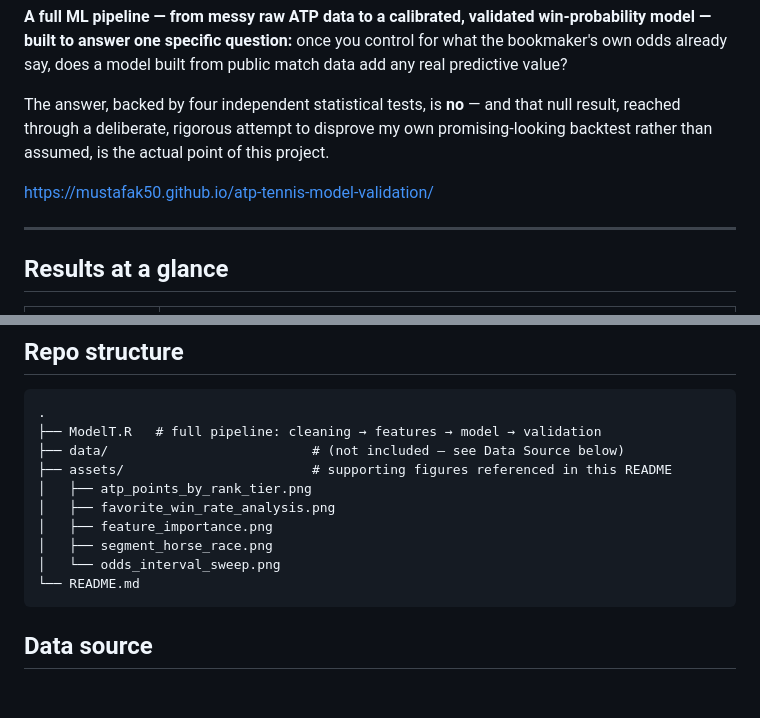
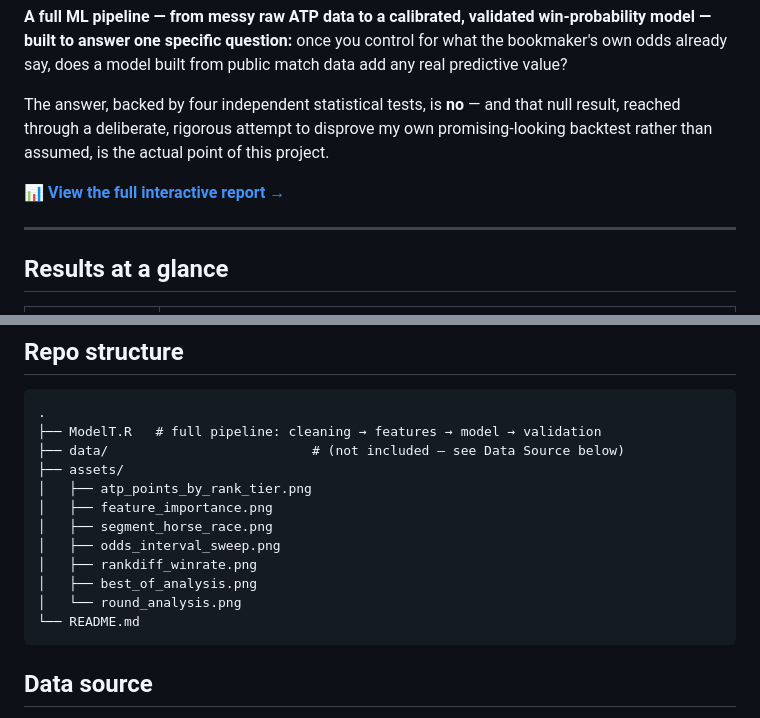
Before and after one commit to Mustafak50/atp-tennis-model-validation, a Markdown page: README.md, 2 parts joined by grey strips. Drawn GitHub-style; blank space fills up the shorter version.

````diff
--- a/README.md
+++ b/README.md
@@ -10,7 +13,7 @@ that null result, reached through a deliberate, rigorous attempt to disprove
 my own promising-looking backtest rather than assumed, is the actual point of
 this project.
 
-https://mustafak50.github.io/atp-tennis-model-validation/
+📊 **[View the full interactive report →](https://mustafak50.github.io/atp-tennis-model-validation/)**
 
 ---
 
@@ -356,12 +362,14 @@ work, not just a modeling exercise:
 .
 ├── ModelT.R   # full pipeline: cleaning → features → model → validation
 ├── data/                          # (not included — see Data Source below)
-├── assets/                        # supporting figures referenced in this README
+├── assets/
 │   ├── atp_points_by_rank_tier.png
-│   ├── favorite_win_rate_analysis.png
 │   ├── feature_importance.png
 │   ├── segment_horse_race.png
-│   └── odds_interval_sweep.png
+│   ├── odds_interval_sweep.png
+│   ├── rankdiff_winrate.png
+│   ├── best_of_analysis.png
+│   └── round_analysis.png
 └── README.md
 ```
 
````
Also changed, not shown: other parts of README.md (+6 -0 lines).
